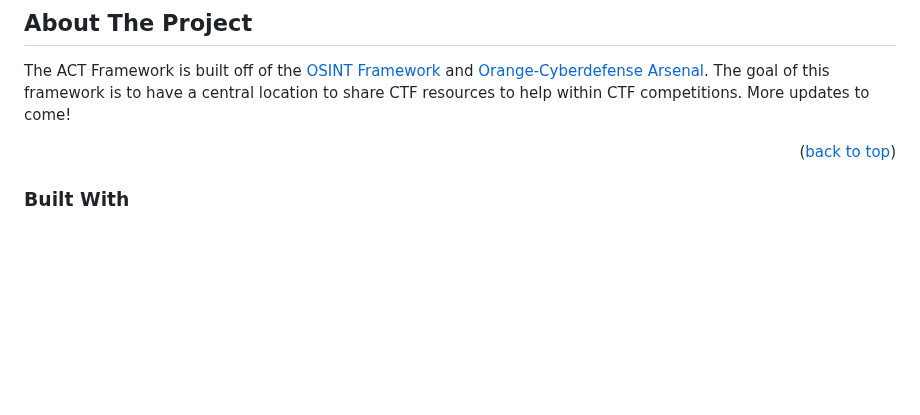
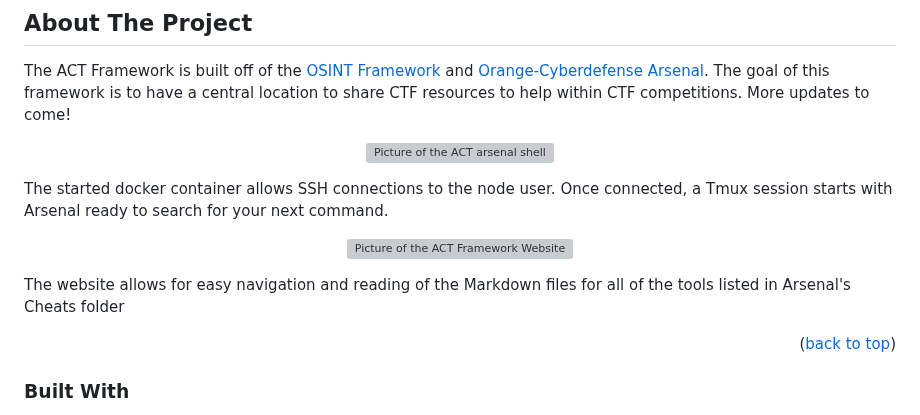
Before and after one commit to taeganw/ACT, a Markdown page: README.md, the part around the change. Rendered like a GitHub page; blank space fills up the shorter version; grey boxes are pictures that could not be loaded.

```diff
--- a/README.md
+++ b/README.md
@@ -57,7 +57,18 @@
 <!-- ABOUT THE PROJECT -->
 ## About The Project
  The ACT Framework is built off of the <a href="https://github.com/lockfale/OSINT-Framework">OSINT Framework</a> and <a href="https://github.com/Orange-Cyberdefense/arsenal">Orange-Cyberdefense Arsenal</a>. The goal of this framework is to have a central location to share CTF resources to help within CTF competitions. More updates to come!
-
+  <p align="center">
+ <img src="app/public/sshShell.png" alt="Picture of the ACT arsenal shell" width="800">
+    </p>
+   <p align="left">
+   The started docker container allows SSH connections to the node user. Once connected, a Tmux session starts with Arsenal ready to search for your next command.
+   </p>
+  <p align="center">
+  <img src="app/public/website.png" alt="Picture of the ACT Framework Website" width="800">
+    </p>
+   <p align="left">
+   The website allows for easy navigation and reading of the Markdown files for all of the tools listed in Arsenal's Cheats folder
+  </p>
 <p align="right">(<a href="#top">back to top</a>)</p>
 
 
```
